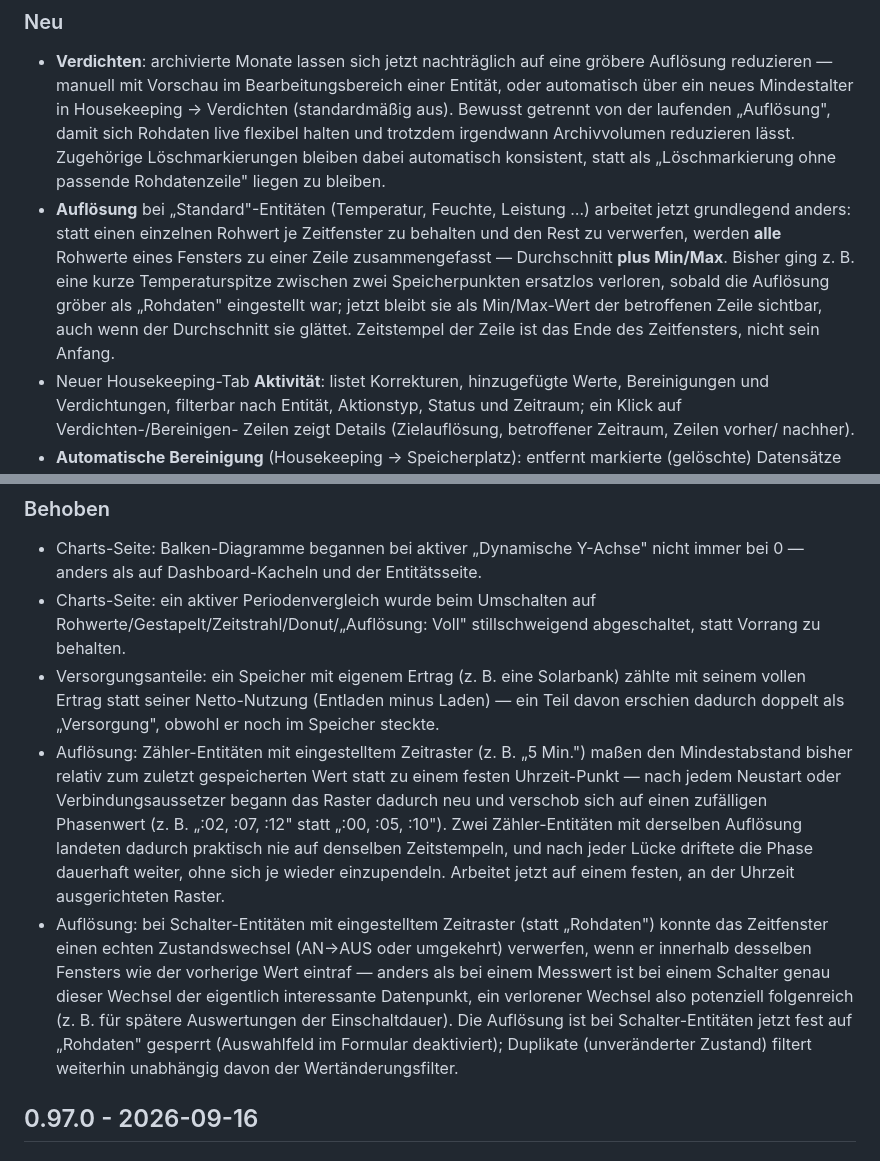
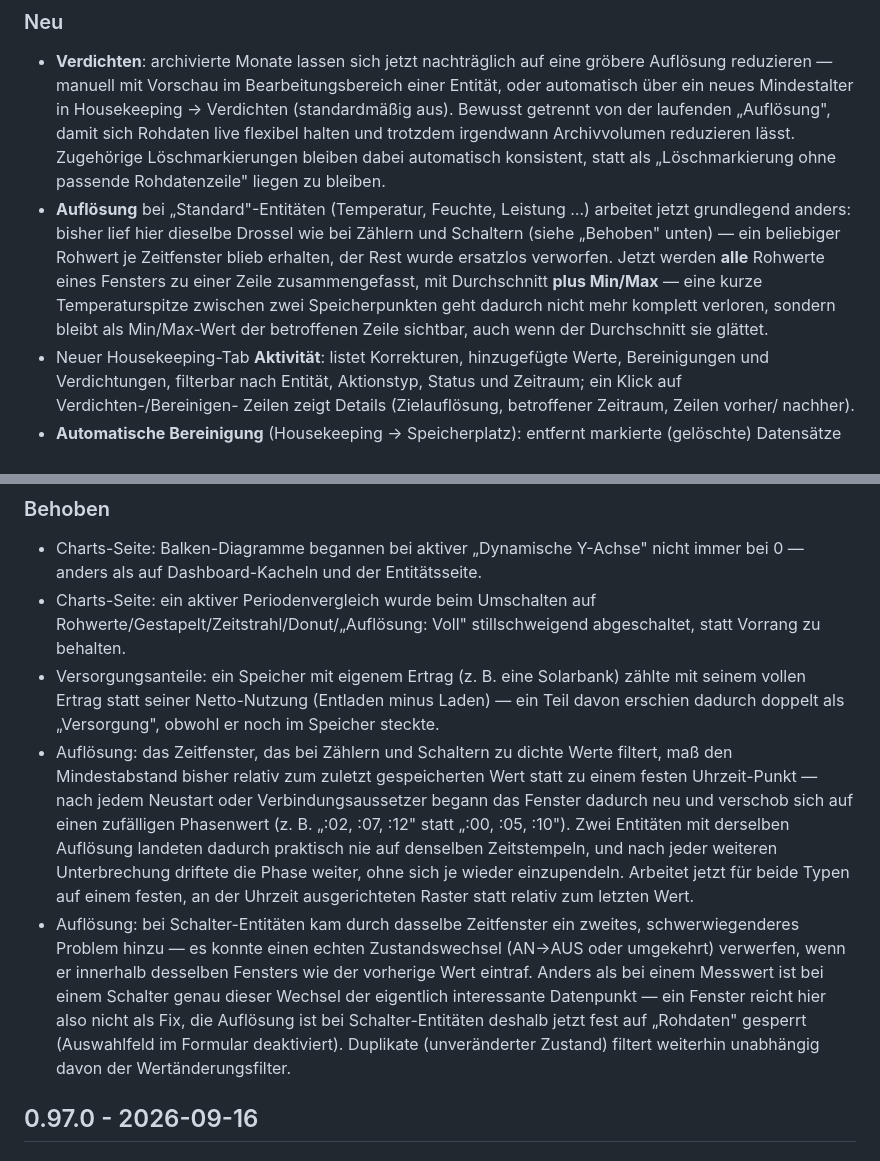
Before and after one commit to bertel2020/HA-Apps, a Markdown page: zeitarchiv/CHANGELOG.md, 2 parts joined by grey strips. GitHub-like rendering.

Commit message:
0.98.0-Changelog: Auflösung um das gemeinsame Zeitfenster-Thema herum neu sortiert
Zeitstempel-Detail (Fenster-Ende) raus: reine Implementierungsentscheidung
ohne veröffentlichtes "vorher", da der ganze Standard-Mechanismus neu in
diesem Fenster ist — gehörte nicht in den Changelog (gleiche Kategorie wie
die bereits entfernten Punkte).

Die drei Punkte kreisen jetzt sichtbar um dasselbe Thema statt getrennt
drei Symptome zu nennen: das Zeitfenster maß bisher relativ zum zuletzt
gespeicherten Wert statt an einem festen Uhrzeit-Raster - das war bei
Zählern/Schaltern dieselbe Drossel (jetzt gemeinsam als ein Behoben-Punkt),
bei Schaltern zusätzlich mit dem schwereren Fund (echter Zustandswechsel
konnte verloren gehen), und bei Standard-Entitäten lief bis zu diesem
Release exakt dieselbe Drossel mit - der Neu-Punkt verweist jetzt explizit
darauf, statt isoliert dazustehen.

```diff
--- a/zeitarchiv/CHANGELOG.md
+++ b/zeitarchiv/CHANGELOG.md
@@ -13,14 +13,14 @@
   Löschmarkierungen bleiben dabei automatisch konsistent, statt als
   „Löschmarkierung ohne passende Rohdatenzeile" liegen zu bleiben.
 - **Auflösung** bei „Standard"-Entitäten (Temperatur, Feuchte, Leistung …)
-  arbeitet jetzt grundlegend anders: statt einen einzelnen Rohwert je
-  Zeitfenster zu behalten und den Rest zu verwerfen, werden **alle**
-  Rohwerte eines Fensters zu einer Zeile zusammengefasst — Durchschnitt
-  **plus Min/Max**. Bisher ging z. B. eine kurze Temperaturspitze zwischen
-  zwei Speicherpunkten ersatzlos verloren, sobald die Auflösung gröber als
-  „Rohdaten" eingestellt war; jetzt bleibt sie als Min/Max-Wert der
-  betroffenen Zeile sichtbar, auch wenn der Durchschnitt sie glättet.
-  Zeitstempel der Zeile ist das Ende des Zeitfensters, nicht sein Anfang.
+  arbeitet jetzt grundlegend anders: bisher lief hier dieselbe Drossel wie
+  bei Zählern und Schaltern (siehe „Behoben" unten) — ein beliebiger
+  Rohwert je Zeitfenster blieb erhalten, der Rest wurde ersatzlos
+  verworfen. Jetzt werden **alle** Rohwerte eines Fensters zu einer Zeile
+  zusammengefasst, mit Durchschnitt **plus Min/Max** — eine kurze
+  Temperaturspitze zwischen zwei Speicherpunkten geht dadurch nicht mehr
+  komplett verloren, sondern bleibt als Min/Max-Wert der betroffenen Zeile
+  sichtbar, auch wenn der Durchschnitt sie glättet.
 - Neuer Housekeeping-Tab **Aktivität**: listet Korrekturen, hinzugefügte
   Werte, Bereinigungen und Verdichtungen, filterbar nach Entität,
   Aktionstyp, Status und Zeitraum; ein Klick auf Verdichten-/Bereinigen-
@@ -53,25 +53,26 @@
   Solarbank) zählte mit seinem vollen Ertrag statt seiner Netto-Nutzung
   (Entladen minus Laden) — ein Teil davon erschien dadurch doppelt als
   „Versorgung", obwohl er noch im Speicher steckte.
-- Auflösung: Zähler-Entitäten mit eingestelltem Zeitraster (z. B. „5 Min.")
-  maßen den Mindestabstand bisher relativ zum zuletzt gespeicherten Wert
-  statt zu einem festen Uhrzeit-Punkt — nach jedem Neustart oder
-  Verbindungsaussetzer begann das Raster dadurch neu und verschob sich auf
+- Auflösung: das Zeitfenster, das bei Zählern und Schaltern zu dichte Werte
+  filtert, maß den Mindestabstand bisher relativ zum zuletzt gespeicherten
+  Wert statt zu einem festen Uhrzeit-Punkt — nach jedem Neustart oder
+  Verbindungsaussetzer begann das Fenster dadurch neu und verschob sich auf
   einen zufälligen Phasenwert (z. B. „:02, :07, :12" statt „:00, :05,
-  :10"). Zwei Zähler-Entitäten mit derselben Auflösung landeten dadurch
-  praktisch nie auf denselben Zeitstempeln, und nach jeder Lücke driftete
-  die Phase dauerhaft weiter, ohne sich je wieder einzupendeln. Arbeitet
-  jetzt auf einem festen, an der Uhrzeit ausgerichteten Raster.
-- Auflösung: bei Schalter-Entitäten mit eingestelltem Zeitraster (statt
-  „Rohdaten") konnte das Zeitfenster einen echten Zustandswechsel (AN→AUS
-  oder umgekehrt) verwerfen, wenn er innerhalb desselben Fensters wie der
-  vorherige Wert eintraf — anders als bei einem Messwert ist bei einem
-  Schalter genau dieser Wechsel der eigentlich interessante Datenpunkt,
-  ein verlorener Wechsel also potenziell folgenreich (z. B. für spätere
-  Auswertungen der Einschaltdauer). Die Auflösung ist bei
-  Schalter-Entitäten jetzt fest auf „Rohdaten" gesperrt (Auswahlfeld im
-  Formular deaktiviert); Duplikate (unveränderter Zustand) filtert
-  weiterhin unabhängig davon der Wertänderungsfilter.
+  :10"). Zwei Entitäten mit derselben Auflösung landeten dadurch praktisch
+  nie auf denselben Zeitstempeln, und nach jeder weiteren Unterbrechung
+  driftete die Phase weiter, ohne sich je wieder einzupendeln. Arbeitet
+  jetzt für beide Typen auf einem festen, an der Uhrzeit ausgerichteten
+  Raster statt relativ zum letzten Wert.
+- Auflösung: bei Schalter-Entitäten kam durch dasselbe Zeitfenster ein
+  zweites, schwerwiegenderes Problem hinzu — es konnte einen echten
+  Zustandswechsel (AN→AUS oder umgekehrt) verwerfen, wenn er innerhalb
+  desselben Fensters wie der vorherige Wert eintraf. Anders als bei einem
+  Messwert ist bei einem Schalter genau dieser Wechsel der eigentlich
+  interessante Datenpunkt — ein Fenster reicht hier also nicht als Fix,
+  die Auflösung ist bei Schalter-Entitäten deshalb jetzt fest auf
+  „Rohdaten" gesperrt (Auswahlfeld im Formular deaktiviert). Duplikate
+  (unveränderter Zustand) filtert weiterhin unabhängig davon der
+  Wertänderungsfilter.
 
 ## 0.97.0 - 2026-09-16
 
```
